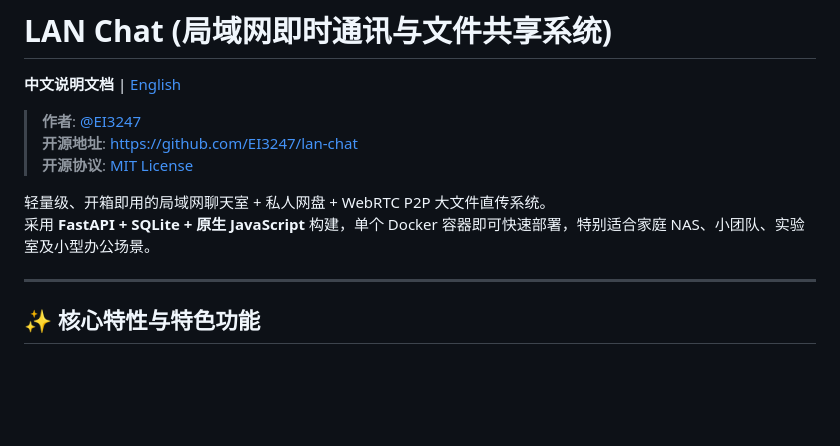
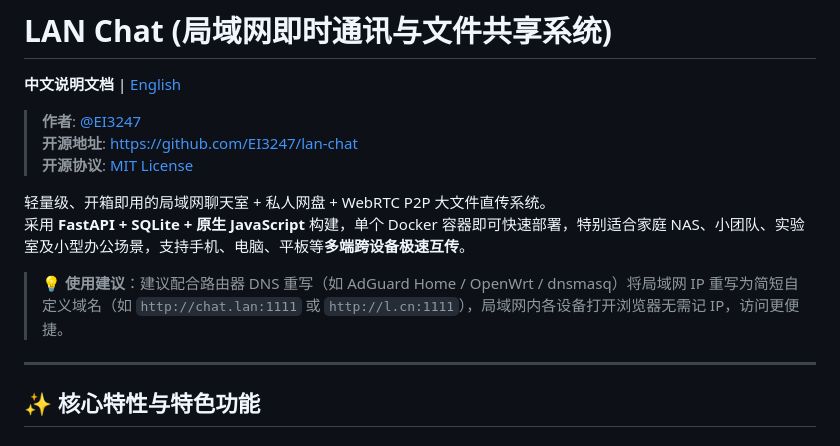
Before and after one commit to EI3247/lan-chat, a Markdown page: README_CN.md, the part around the change. Drawn GitHub-style; blank space fills up the shorter version.

```diff
--- a/README_CN.md
+++ b/README_CN.md
@@ -7,7 +7,9 @@
 > **开源协议**: [MIT License](LICENSE)
 
 轻量级、开箱即用的局域网聊天室 + 私人网盘 + WebRTC P2P 大文件直传系统。
-采用 **FastAPI + SQLite + 原生 JavaScript** 构建，单个 Docker 容器即可快速部署，特别适合家庭 NAS、小团队、实验室及小型办公场景。
+采用 **FastAPI + SQLite + 原生 JavaScript** 构建，单个 Docker 容器即可快速部署，特别适合家庭 NAS、小团队、实验室及小型办公场景，支持手机、电脑、平板等**多端跨设备极速互传**。
+
+> 💡 **使用建议**：建议配合路由器 DNS 重写（如 AdGuard Home / OpenWrt / dnsmasq）将局域网 IP 重写为简短自定义域名（如 `http://chat.lan:1111` 或 `http://l.cn:1111`），局域网内各设备打开浏览器无需记 IP，访问更便捷。
 
 ---
 
```
Also changed, not shown: README.md (+3 -1 lines).
